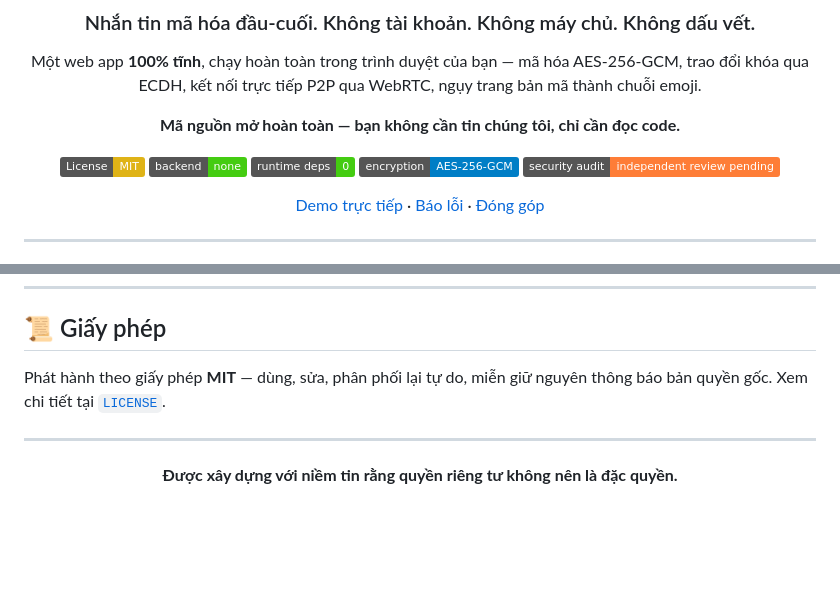
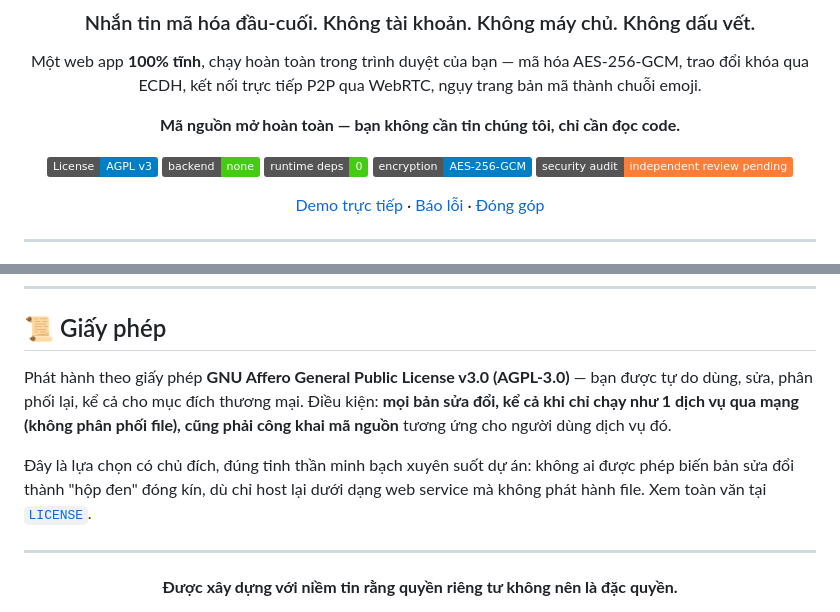
Before and after one commit to oree-nguyen/anonymous-chat, a Markdown page: README.md, 2 parts joined by grey strips. Rendered like a GitHub page; badges without logos; blank space fills up the shorter version.

Commit message:
Change license from MIT to AGPL v3
Updated license information from MIT to AGPL v3, clarifying terms of use and modification requirements.

```diff
--- a/README.md
+++ b/README.md
@@ -10,7 +10,7 @@ WebRTC, ngụy trang bản mã thành chuỗi emoji.
 
 **Mã nguồn mở hoàn toàn — bạn không cần tin chúng tôi, chỉ cần đọc code.**
 
-[![License: MIT](https://img.shields.io/badge/License-MIT-yellow.svg)](#-giấy-phép)
+[![License: AGPL v3](https://img.shields.io/badge/License-AGPL%20v3-blue.svg)](#-giấy-phép)
 [![Zero Backend](https://img.shields.io/badge/backend-none-brightgreen)](#-kiến-trúc)
 [![Zero Dependency](https://img.shields.io/badge/runtime%20deps-0-brightgreen)](#-kiến-trúc)
 [![Encryption](https://img.shields.io/badge/encryption-AES--256--GCM-blue)](#-đặc-tả-mã-hóa)
@@ -231,8 +231,16 @@ tránh bị lợi dụng trước khi có bản vá.
 
 ## 📜 Giấy phép
 
-Phát hành theo giấy phép **MIT** — dùng, sửa, phân phối lại tự do, miễn
-giữ nguyên thông báo bản quyền gốc. Xem chi tiết tại [`LICENSE`](./LICENSE).
+Phát hành theo giấy phép **GNU Affero General Public License v3.0
+(AGPL-3.0)** — bạn được tự do dùng, sửa, phân phối lại, kể cả cho mục đích
+thương mại. Điều kiện: **mọi bản sửa đổi, kể cả khi chỉ chạy như 1 dịch vụ
+qua mạng (không phân phối file), cũng phải công khai mã nguồn** tương ứng
+cho người dùng dịch vụ đó.
+
+Đây là lựa chọn có chủ đích, đúng tinh thần minh bạch xuyên suốt dự án:
+không ai được phép biến bản sửa đổi thành "hộp đen" đóng kín, dù chỉ host
+lại dưới dạng web service mà không phát hành file. Xem toàn văn tại
+[`LICENSE`](./LICENSE).
 
 ---
 
```
